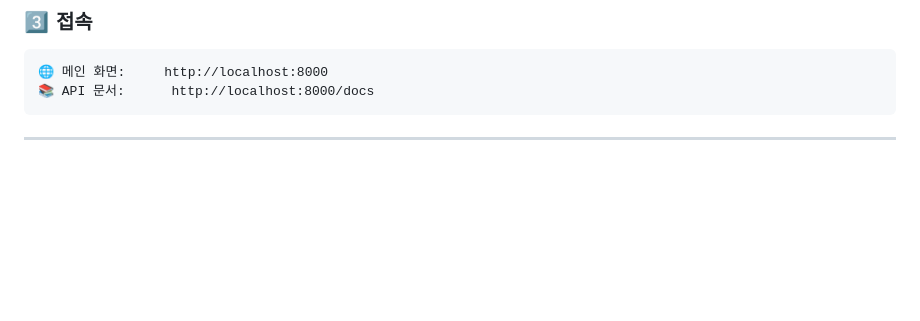
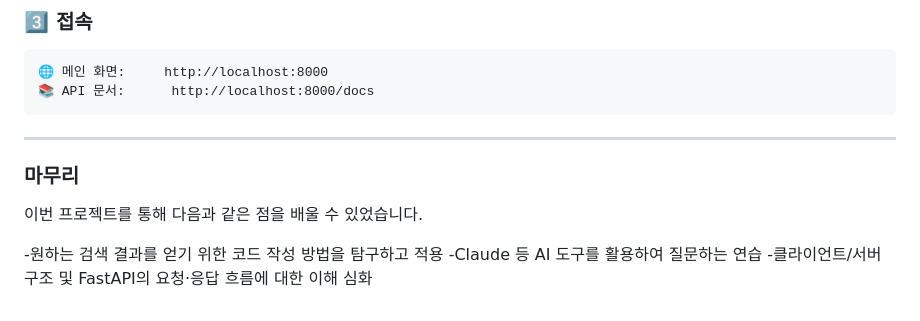
Before and after one commit to b1351b1/modu-chatbot-backend, a Markdown page: README.md, the part around the change. GitHub-like rendering; blank space fills up the shorter version.

Commit message:
README.md 수정

````diff
--- a/README.md
+++ b/README.md
@@ -132,3 +132,9 @@ uvicorn main:app --reload
 ```
 
 ---
+### **마무리**
+이번 프로젝트를 통해 다음과 같은 점을 배울 수 있었습니다.
+
+-원하는 검색 결과를 얻기 위한 코드 작성 방법을 탐구하고 적용
+-Claude 등 AI 도구를 활용하여 질문하는 연습
+-클라이언트/서버 구조 및 FastAPI의 요청·응답 흐름에 대한 이해 심화
````
